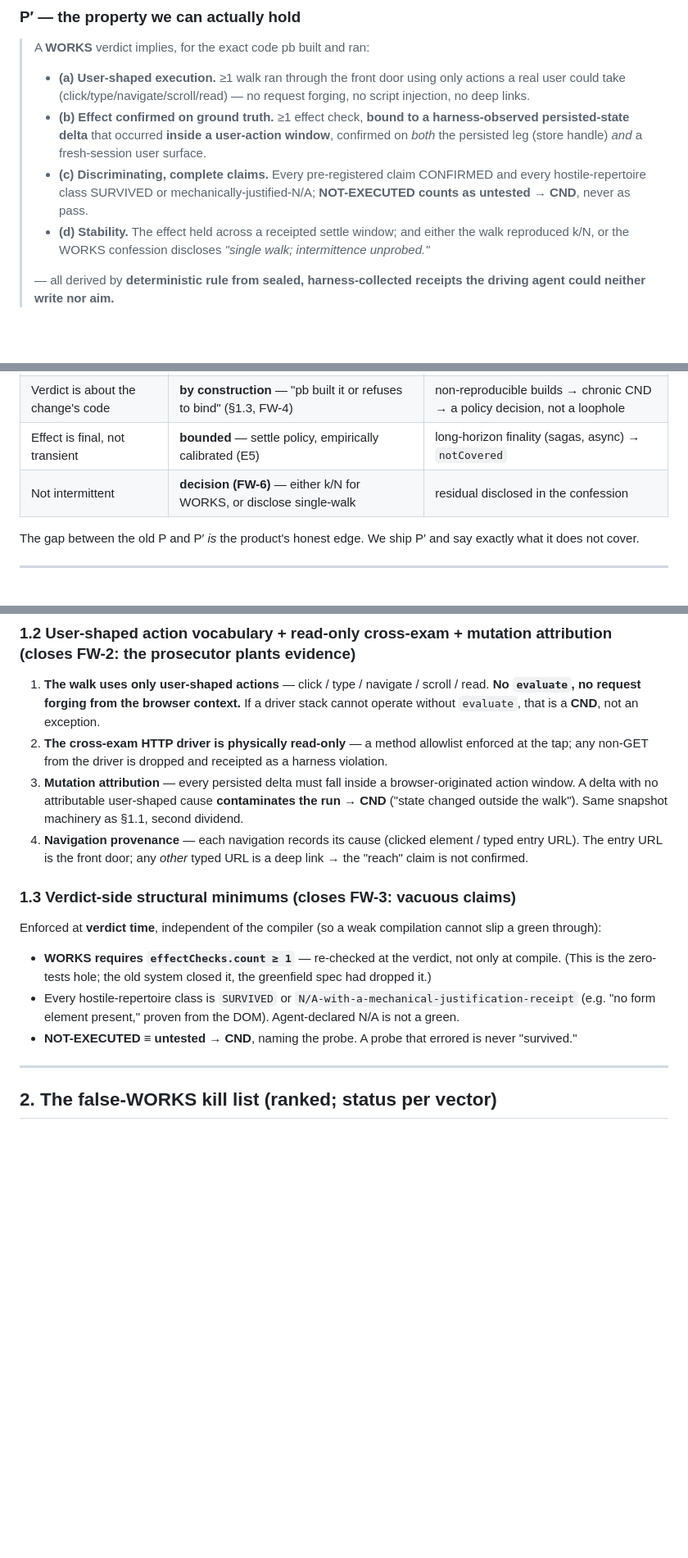
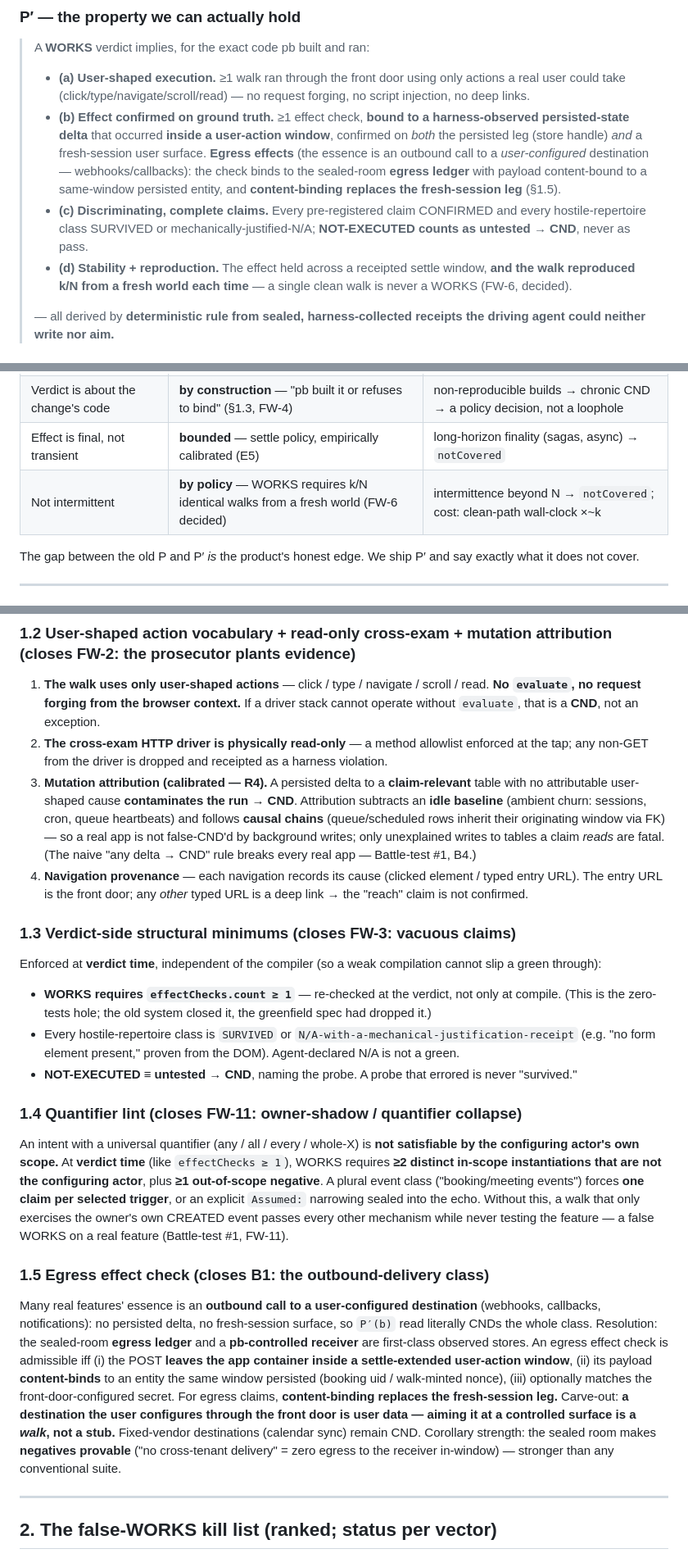
Before and after one commit to 0prodigy/proofbench, a Markdown page: docs/phase-3-theory.md, 3 parts joined by grey strips. Shown at 82% size. Rendered like a GitHub page; blank space fills up the shorter version.

```diff
--- a/docs/phase-3-theory.md
+++ b/docs/phase-3-theory.md
@@ -30,12 +34,16 @@ provenance is worthless if the agent aims the camera.
 >   injection, no deep links.
 > - **(b) Effect confirmed on ground truth.** ≥1 effect check, **bound to a harness-observed
 >   persisted-state delta** that occurred **inside a user-action window**, confirmed on *both*
->   the persisted leg (store handle) *and* a fresh-session user surface.
+>   the persisted leg (store handle) *and* a fresh-session user surface. **Egress effects** (the
+>   essence is an outbound call to a *user-configured* destination — webhooks/callbacks): the
+>   check binds to the sealed-room **egress ledger** with payload content-bound to a
+>   same-window persisted entity, and **content-binding replaces the fresh-session leg** (§1.5).
 > - **(c) Discriminating, complete claims.** Every pre-registered claim CONFIRMED and every
 >   hostile-repertoire class SURVIVED or mechanically-justified-N/A; **NOT-EXECUTED counts as
 >   untested → CND**, never as pass.
-> - **(d) Stability.** The effect held across a receipted settle window; and either the walk
->   reproduced k/N, or the WORKS confession discloses *"single walk; intermittence unprobed."*
+> - **(d) Stability + reproduction.** The effect held across a receipted settle window, **and
+>   the walk reproduced k/N from a fresh world each time** — a single clean walk is never a
+>   WORKS (FW-6, decided).
 >
 > — all derived by **deterministic rule from sealed, harness-collected receipts the driving
 > agent could neither write nor aim.**
@@ -53,7 +61,7 @@ An honesty product must publish this, SLSA-style, and never overclaim past it.
 | Claims are discriminating | **bounded by corpus** — kill-condition *quality* is not mechanizable | claim adequacy → corpus-gated, false-WORKS = 0 release-blocking |
 | Verdict is about the change's code | **by construction** — "pb built it or refuses to bind" (§1.3, FW-4) | non-reproducible builds → chronic CND → a policy decision, not a loophole |
 | Effect is final, not transient | **bounded** — settle policy, empirically calibrated (E5) | long-horizon finality (sagas, async) → `notCovered` |
-| Not intermittent | **decision (FW-6)** — either k/N for WORKS, or disclose single-walk | residual disclosed in the confession |
+| Not intermittent | **by policy** — WORKS requires k/N identical walks from a fresh world (FW-6 decided) | intermittence beyond N → `notCovered`; cost: clean-path wall-clock ×~k |
 
 The gap between the old P and P′ *is* the product's honest edge. We ship P′ and say exactly
 what it does not cover.
@@ -91,9 +99,12 @@ point the harness at a hypothesized column that the bug happens to write.
    without `evaluate`, that is a **CND**, not an exception.
 2. **The cross-exam HTTP driver is physically read-only** — a method allowlist enforced at the
    tap; any non-GET from the driver is dropped and receipted as a harness violation.
-3. **Mutation attribution** — every persisted delta must fall inside a browser-originated action
-   window. A delta with no attributable user-shaped cause **contaminates the run → CND**
-   ("state changed outside the walk"). Same snapshot machinery as §1.1, second dividend.
+3. **Mutation attribution (calibrated — R4).** A persisted delta to a **claim-relevant** table
+   with no attributable user-shaped cause **contaminates the run → CND**. Attribution subtracts
+   an **idle baseline** (ambient churn: sessions, cron, queue heartbeats) and follows **causal
+   chains** (queue/scheduled rows inherit their originating window via FK) — so a real app is not
+   false-CND'd by background writes; only unexplained writes to tables a claim *reads* are fatal.
+   (The naive "any delta → CND" rule breaks every real app — Battle-test #1, B4.)
 4. **Navigation provenance** — each navigation records its cause (clicked element / typed entry
    URL). The entry URL is the front door; any *other* typed URL is a deep link → the "reach"
    claim is not confirmed.
@@ -109,6 +120,30 @@ green through):
   (e.g. "no form element present," proven from the DOM). Agent-declared N/A is not a green.
 - **NOT-EXECUTED ≡ untested → CND**, naming the probe. A probe that errored is never "survived."
 
+### 1.4 Quantifier lint (closes FW-11: owner-shadow / quantifier collapse)
+
+An intent with a universal quantifier (any / all / every / whole-X) is **not satisfiable by the
+configuring actor's own scope.** At **verdict time** (like `effectChecks ≥ 1`), WORKS requires
+**≥2 distinct in-scope instantiations that are not the configuring actor**, plus **≥1 out-of-scope
+negative**. A plural event class ("booking/meeting events") forces **one claim per selected
+trigger**, or an explicit `Assumed:` narrowing sealed into the echo. Without this, a walk that only
+exercises the owner's own CREATED event passes every other mechanism while never testing the
+feature — a false WORKS on a real feature (Battle-test #1, FW-11).
+
+### 1.5 Egress effect check (closes B1: the outbound-delivery class)
+
+Many real features' essence is an **outbound call to a user-configured destination** (webhooks,
+callbacks, notifications): no persisted delta, no fresh-session surface, so `P′(b)` read literally
+CNDs the whole class. Resolution: the sealed-room **egress ledger** and a **pb-controlled receiver**
+are first-class observed stores. An egress effect check is admissible iff (i) the POST **leaves the
+app container inside a settle-extended user-action window**, (ii) its payload **content-binds** to
+an entity the same window persisted (booking uid / walk-minted nonce), (iii) optionally matches the
+front-door-configured secret. For egress claims, **content-binding replaces the fresh-session leg.**
+Carve-out: **a destination the user configures through the front door is user data — aiming it at a
+controlled surface is a *walk*, not a stub.** Fixed-vendor destinations (calendar sync) remain CND.
+Corollary strength: the sealed room makes **negatives provable** ("no cross-tenant delivery" = zero
+egress to the receiver in-window) — stronger than any conventional suite.
+
 ---
 
 ## 2. The false-WORKS kill list (ranked; status per vector)
```
Also changed, not shown: other parts of docs/phase-3-theory.md (+8 -1 lines), docs/battle-test-01-calcom-webhooks.md (added, +170 -0 lines).
